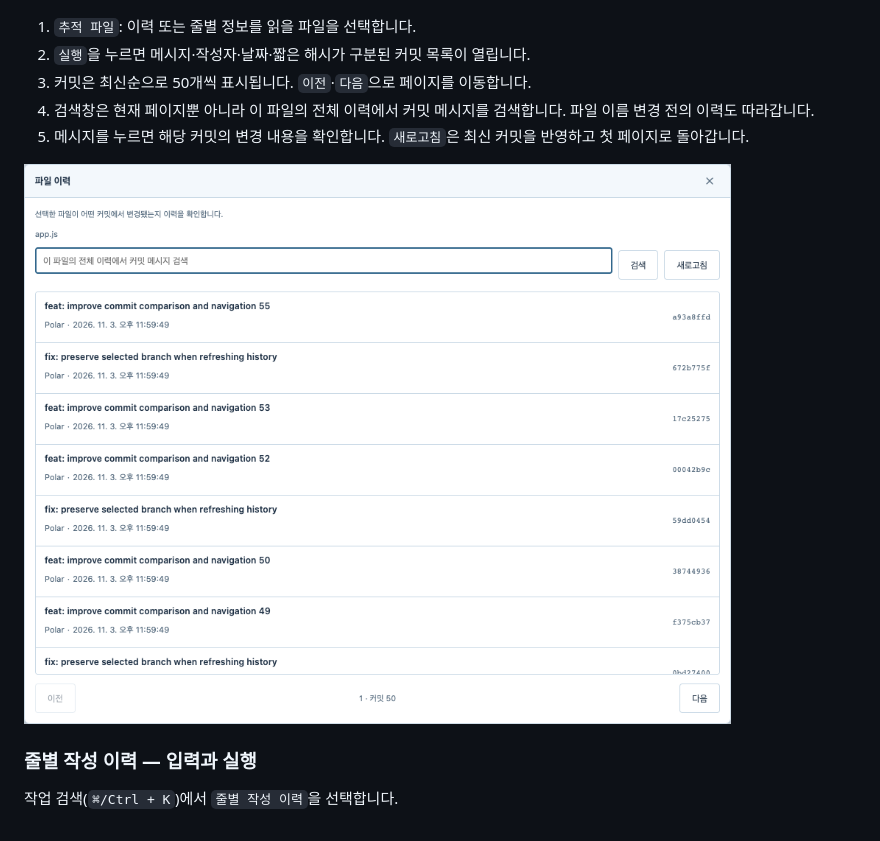
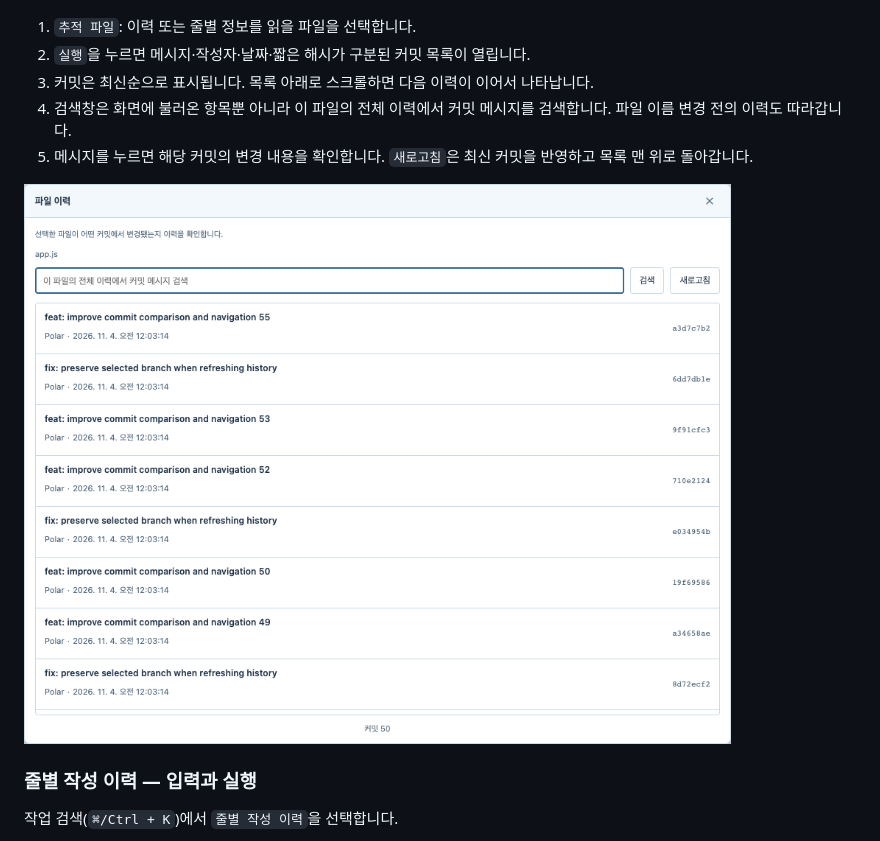
Before and after one commit to Polar-Little-Lab/pGit, a Markdown page: docs/USER_GUIDE.md, the part around the change. GitHub-like rendering; pictures changed too: docs/images/guide-filehistory-result.png.

```diff
--- a/docs/USER_GUIDE.md
+++ b/docs/USER_GUIDE.md
@@ -546,9 +546,9 @@ Push는 원격 선택 → 실행 → 상단 앞섬/뒤처짐 수와 원격 이
 
 1. `추적 파일`: 이력 또는 줄별 정보를 읽을 파일을 선택합니다.
 2. `실행`을 누르면 메시지·작성자·날짜·짧은 해시가 구분된 커밋 목록이 열립니다.
-3. 커밋은 최신순으로 50개씩 표시됩니다. `이전`·`다음`으로 페이지를 이동합니다.
-4. 검색창은 현재 페이지뿐 아니라 이 파일의 전체 이력에서 커밋 메시지를 검색합니다. 파일 이름 변경 전의 이력도 따라갑니다.
-5. 메시지를 누르면 해당 커밋의 변경 내용을 확인합니다. `새로고침`은 최신 커밋을 반영하고 첫 페이지로 돌아갑니다.
+3. 커밋은 최신순으로 표시됩니다. 목록 아래로 스크롤하면 다음 이력이 이어서 나타납니다.
+4. 검색창은 화면에 불러온 항목뿐 아니라 이 파일의 전체 이력에서 커밋 메시지를 검색합니다. 파일 이름 변경 전의 이력도 따라갑니다.
+5. 메시지를 누르면 해당 커밋의 변경 내용을 확인합니다. `새로고침`은 최신 커밋을 반영하고 목록 맨 위로 돌아갑니다.
 
 ![파일 이력 — 결과 확인](images/guide-filehistory-result.png)
 
```
Also changed, not shown: 3 other files.
